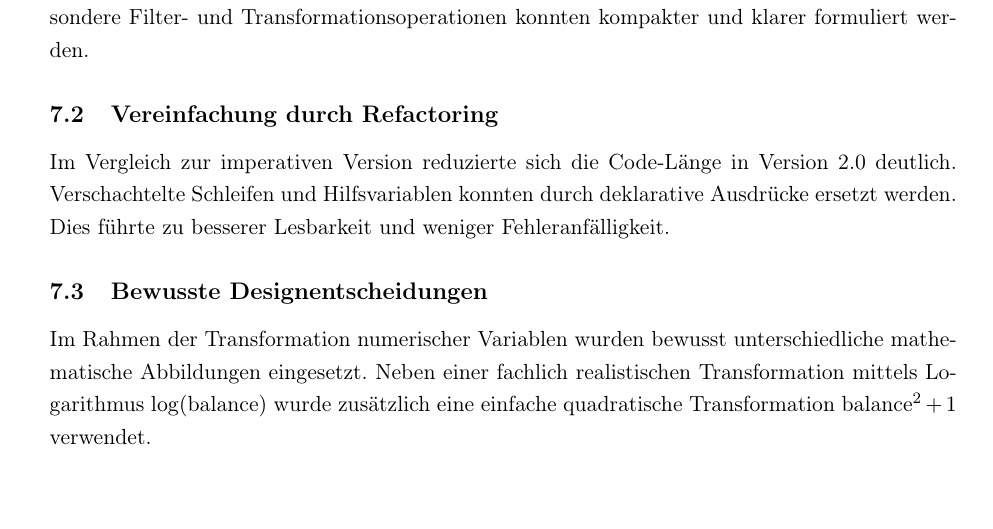
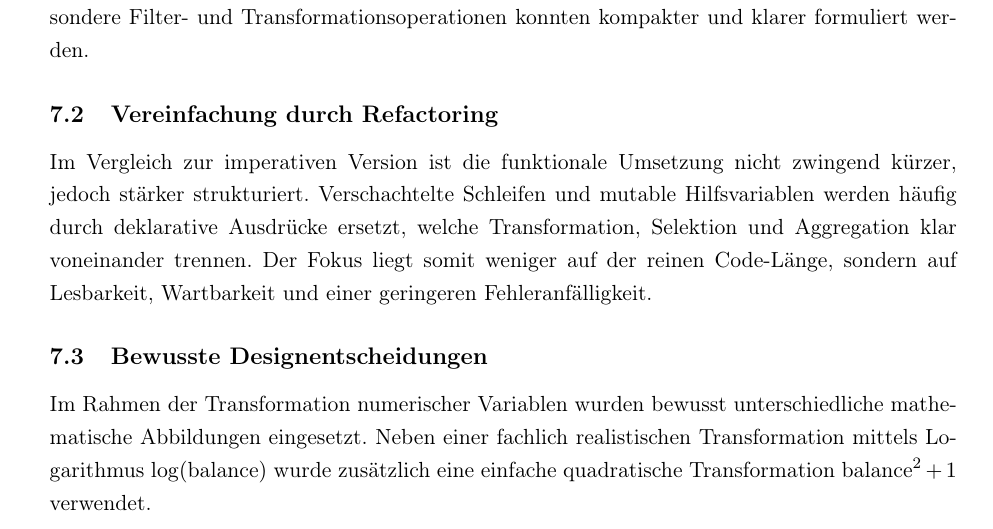
Before and after one commit to stoicfist/Modul-323-Projektarbeit, a LaTeX document (docs/dokumentation.tex): part of page 11 of 13, cut so that both start at the same text. Compiled offline with pdfLaTeX.

Commit message:
doc: enhance subsection in section Fazit

```diff
--- a/docs/dokumentation.tex
+++ b/docs/dokumentation.tex
@@ -509,10 +509,14 @@ konnten kompakter und klarer formuliert werden.
 
 \subsection{Vereinfachung durch Refactoring}
 
-Im Vergleich zur imperativen Version reduzierte sich die Code-Länge
-in Version 2.0 deutlich. Verschachtelte Schleifen und Hilfsvariablen
-konnten durch deklarative Ausdrücke ersetzt werden.
-Dies führte zu besserer Lesbarkeit und weniger Fehleranfälligkeit.
+Im Vergleich zur imperativen Version ist die funktionale Umsetzung
+nicht zwingend kürzer, jedoch stärker strukturiert.
+Verschachtelte Schleifen und mutable Hilfsvariablen werden häufig
+durch deklarative Ausdrücke ersetzt, welche Transformation,
+Selektion und Aggregation klar voneinander trennen.
+Der Fokus liegt somit weniger auf der reinen Code-Länge,
+sondern auf Lesbarkeit, Wartbarkeit und einer geringeren
+Fehleranfälligkeit.
 
 \subsection{Bewusste Designentscheidungen}
 
```
